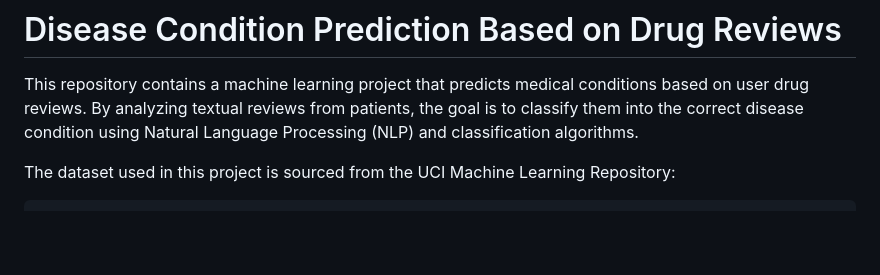
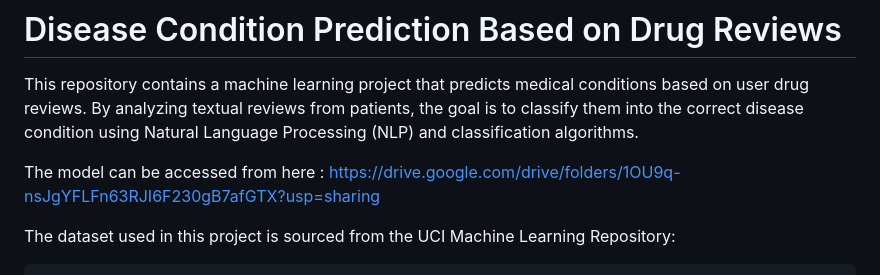
Before and after one commit to mangalton/disease_and_drug_prediction_based_on_reviews, a Markdown page: README.md, the part around the change. Rendered like a GitHub page; blank space fills up the shorter version.

```diff
--- a/README.md
+++ b/README.md
@@ -1,5 +1,7 @@
 # Disease Condition Prediction Based on Drug Reviews
 This repository contains a machine learning project that predicts medical conditions based on user drug reviews. By analyzing textual reviews from patients, the goal is to classify them into the correct disease condition using Natural Language Processing (NLP) and classification algorithms.
+
+The model can be accessed from here : https://drive.google.com/drive/folders/1OU9q-nsJgYFLFn63RJI6F230gB7afGTX?usp=sharing
 
 The dataset used in this project is sourced from the UCI Machine Learning Repository:
 
```
